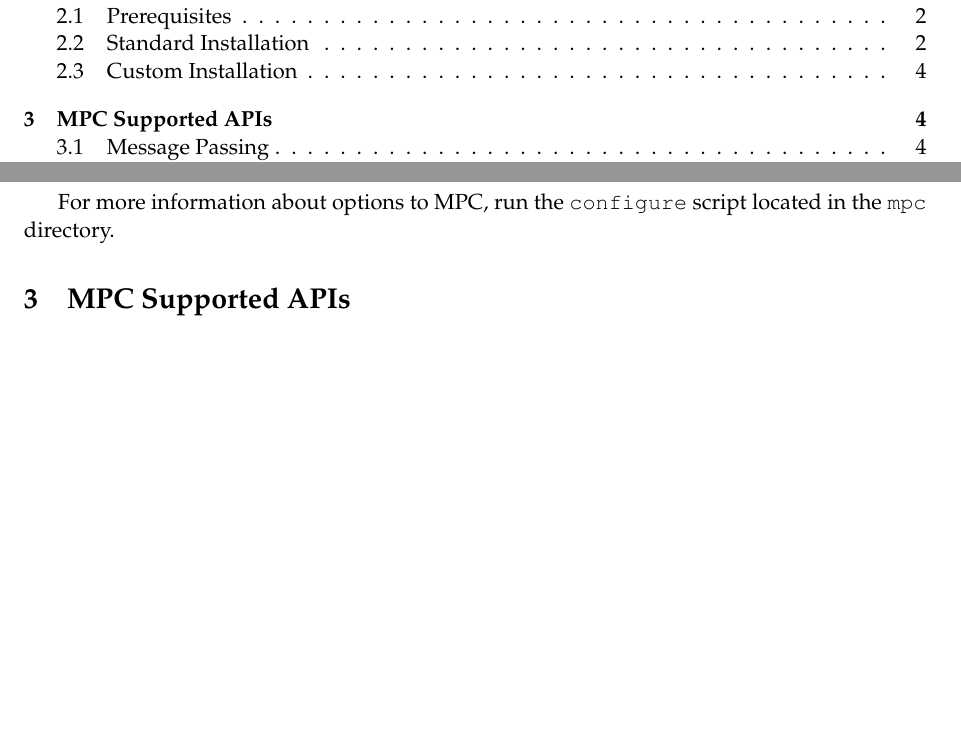
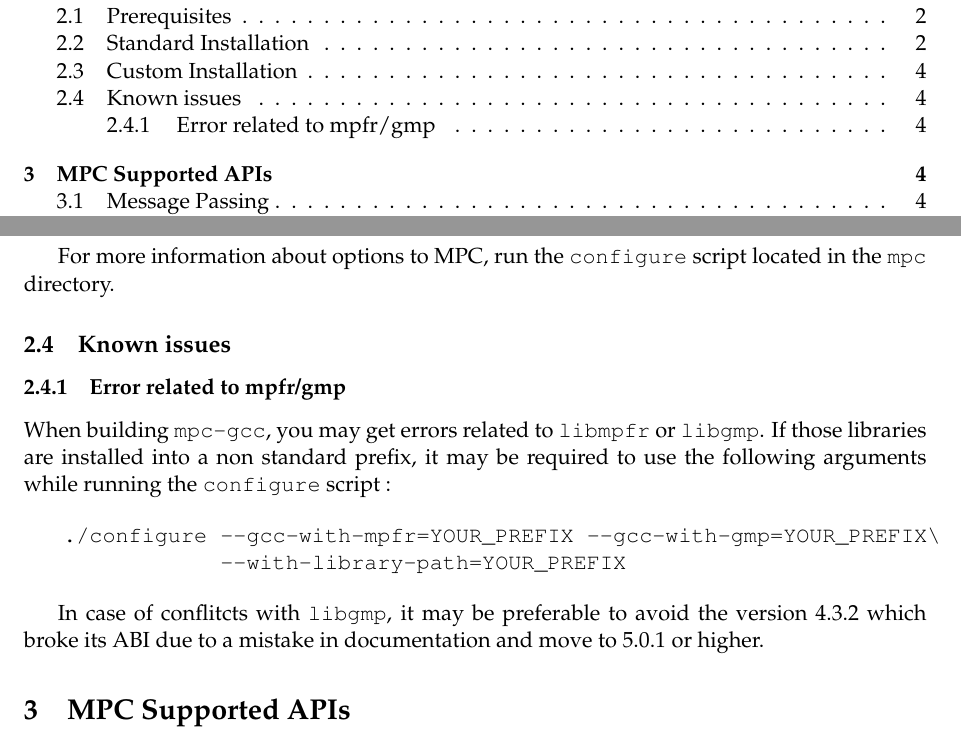
Before and after one commit to cea-hpc/mpc, a LaTeX document (mpc/MPC_Doc/readme.tex): two parts of pages 1 and 4 of 8 before the commit and two parts of pages 1 and 4 of 9 after it, joined at a grey line, cut so that both start at the same text, the shorter picture padded with empty space. Compiled offline with pdfLaTeX.

Commit message:
MPC: add support of --gcc-*, --gdb-*, --with-mpfr, --with-gmp into root configure script (bug #3) MPC: Fix readme to add help for gmp/mpfr issue

```diff
--- a/mpc/MPC_Doc/readme.tex
+++ b/mpc/MPC_Doc/readme.tex
@@ -217,7 +218,22 @@ The following options are related to additional libraries required to compile th
 
 For more information about options to MPC, run the \texttt{configure} script located in the \texttt{mpc} directory.
 
+\subsection{Known issues}
+\label{sec:installationKnownBugs}
 
+\subsubsection{Error related to mpfr/gmp}
+
+When building \texttt{mpc-gcc}, you may get errors related to  \texttt{libmpfr} or \texttt{libgmp}.
+If those libraries are installed into a non standard prefix, it may be required to use the following
+arguments while running the \texttt{configure} script :
+
+\begin{verbatim}
+   ./configure --gcc-with-mpfr=YOUR_PREFIX --gcc-with-gmp=YOUR_PREFIX\
+               --with-library-path=YOUR_PREFIX
+\end{verbatim}
+
+In case of conflitcts with \texttt{libgmp}, it may be preferable to avoid the version 4.3.2 which
+broke its ABI due to a mistake in documentation and move to 5.0.1 or higher.
 
 %%%%%%%%%%%%%%%%%%%%%%
 % MPC SUPPORTED APIS %
```
Also changed, not shown: README.pdf, mpc/MPC_Doc/readme.pdf, mpc/MPC_Doc/readme.tex (48 more changed lines), 2 other files.
